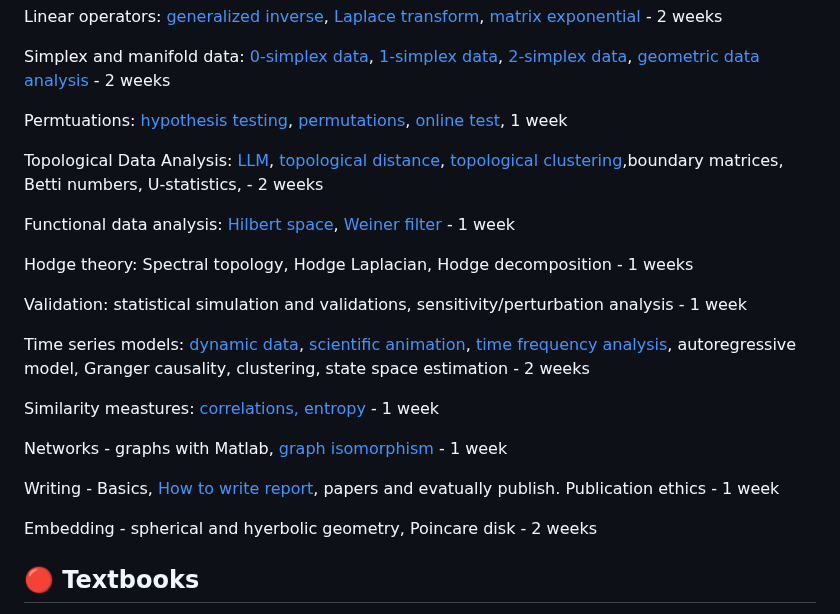
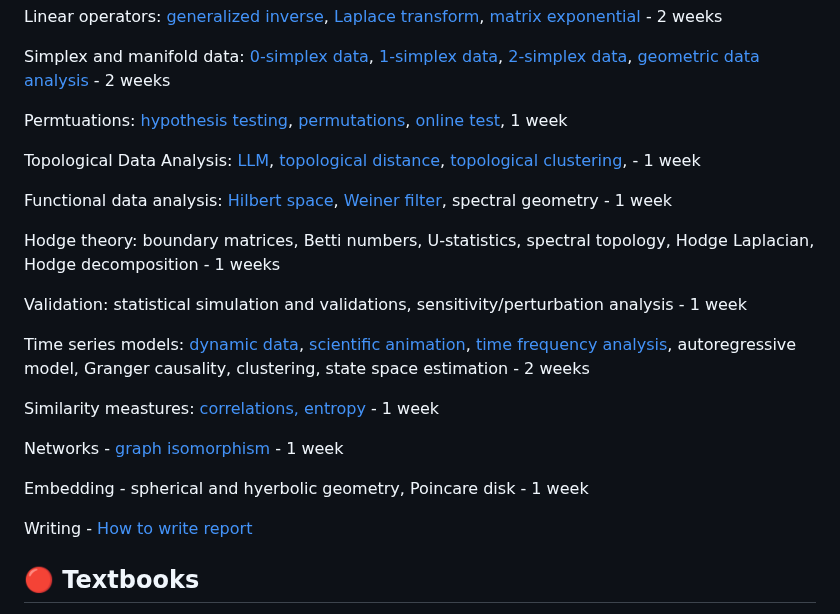
Before and after one commit to laplcebeltrami/BMI768, a Markdown page: README.md, the part around the change. Drawn GitHub-style.

```diff
--- a/README.md
+++ b/README.md
@@ -59,11 +59,11 @@ Simplex and manifold data: [0-simplex data](https://github.com/laplcebeltrami/BM
 
 Permtuations: [hypothesis testing](https://github.com/laplcebeltrami/BMI768/tree/main/hypothesis-testing), [permutations](https://github.com/laplcebeltrami/BMI768/tree/main/permutation), [online test](https://github.com/laplcebeltrami/BMI768/tree/main/permutation), 1 week
 
-Topological Data Analysis: [LLM](https://github.com/laplcebeltrami/BMI768/tree/main/LLM), [topological distance](https://github.com/laplcebeltrami/BMI768/blob/main/wasserstein/768-wasserstein.pdf), [topological clustering](https://github.com/laplcebeltrami/BMI768/tree/main/clustering),boundary matrices, Betti numbers, U-statistics,  - 2 weeks
+Topological Data Analysis: [LLM](https://github.com/laplcebeltrami/BMI768/tree/main/LLM), [topological distance](https://github.com/laplcebeltrami/BMI768/blob/main/wasserstein/768-wasserstein.pdf), [topological clustering](https://github.com/laplcebeltrami/BMI768/tree/main/clustering), - 1 week
 
-Functional data analysis: [Hilbert space](https://github.com/laplcebeltrami/BMI768/tree/main/FDA), [Weiner filter](https://github.com/laplcebeltrami/BMI768/tree/main/FDA) - 1 week
+Functional data analysis: [Hilbert space](https://github.com/laplcebeltrami/BMI768/tree/main/FDA), [Weiner filter](https://github.com/laplcebeltrami/BMI768/tree/main/FDA), spectral geometry - 1 week
 
-Hodge theory: Spectral topology, Hodge Laplacian, Hodge decomposition - 1 weeks
+Hodge theory: boundary matrices, Betti numbers, U-statistics, spectral topology, Hodge Laplacian, Hodge decomposition - 1 weeks
 
 Validation: statistical simulation and validations, sensitivity/perturbation analysis - 1 week
 
@@ -71,13 +71,11 @@ Time series models: [dynamic data](https://github.com/laplcebeltrami/BMI768/tree
 
 Similarity meastures: [correlations, entropy](https://github.com/laplcebeltrami/BMI768/tree/main/correlations) - 1 week
 
-Networks - graphs with Matlab, [graph isomorphism](https://github.com/laplcebeltrami/BMI768/tree/main/graph-isomorphism) - 1 week
+Networks - [graph isomorphism](https://github.com/laplcebeltrami/BMI768/tree/main/graph-isomorphism) - 1 week
 
-Writing - Basics, [How to write report](https://github.com/laplcebeltrami/BMI768/tree/main/how-to-write-report), papers and evatually publish. Publication ethics - 1 week
+Embedding - spherical and hyerbolic geometry, Poincare disk  - 1 week
 
-Embedding - spherical and hyerbolic geometry, Poincare disk  - 2 weeks
-
-
+Writing - [How to write report](https://github.com/laplcebeltrami/BMI768/tree/main/how-to-write-report)
 
 
 ## 🔴 Textbooks
```
